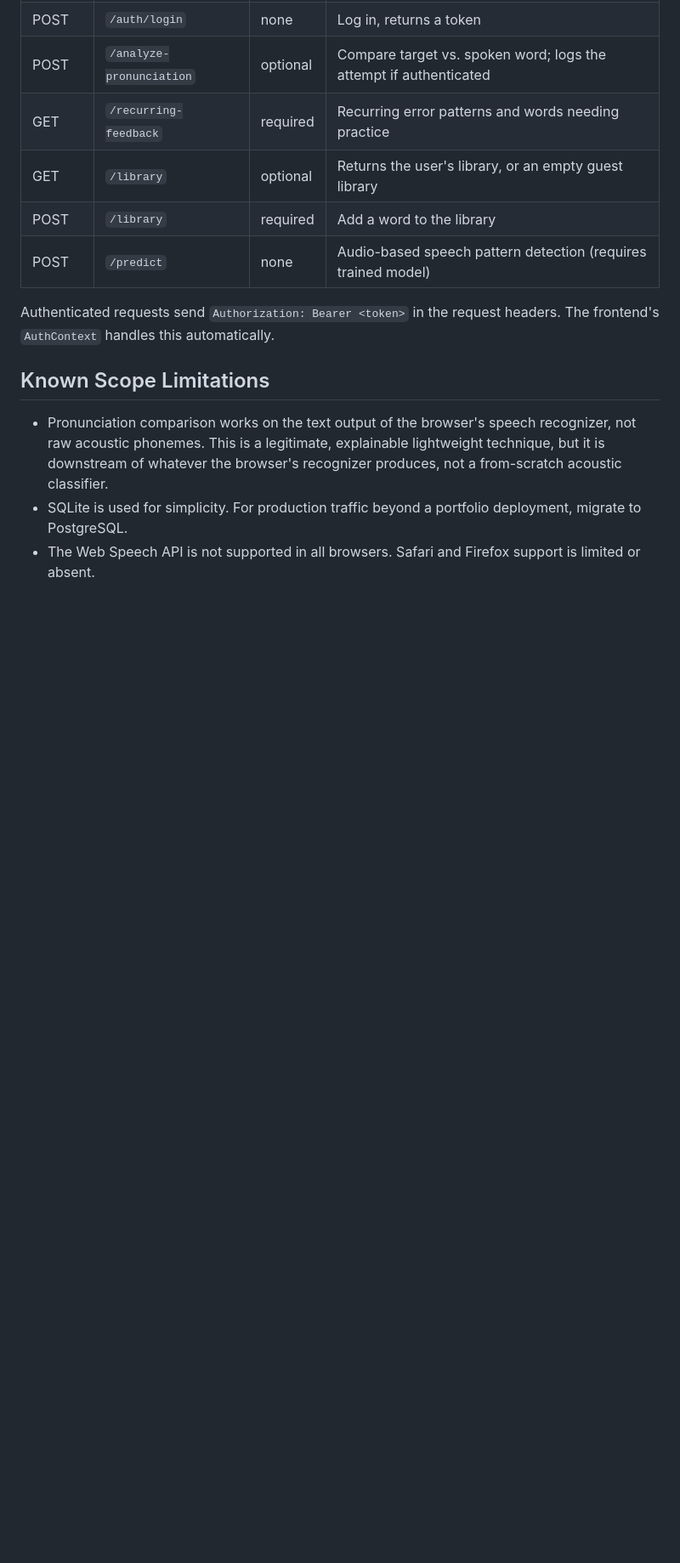
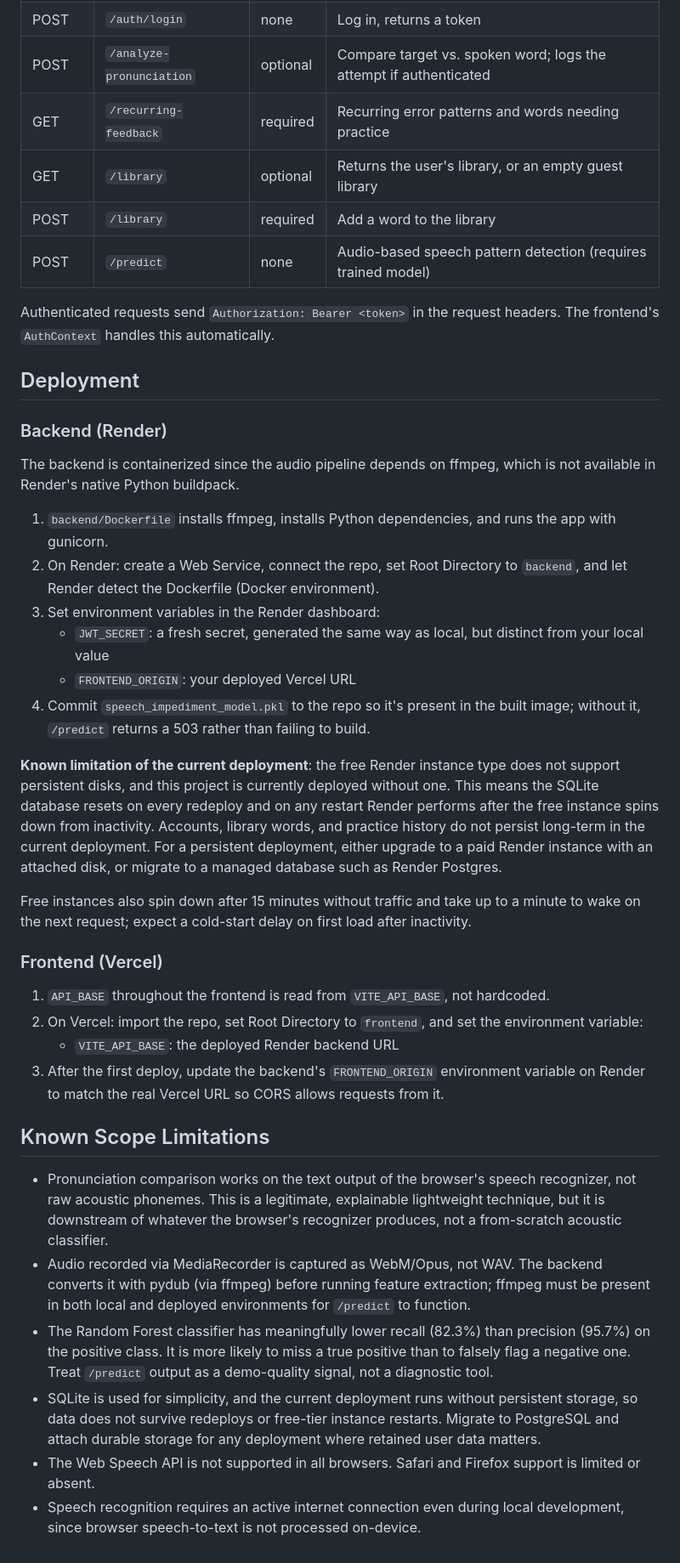
Before and after one commit to swarnim3103/code_for_impact, a Markdown page: Readme.md, the part around one of its changes. Shown at 85% size. GitHub-like rendering; blank space fills up the shorter version.

```diff
--- a/Readme.md
+++ b/Readme.md
@@ -138,8 +189,35 @@ Then visit `http://localhost:3000`.
 
 Authenticated requests send `Authorization: Bearer <token>` in the request headers. The frontend's `AuthContext` handles this automatically.
 
+## Deployment
+
+### Backend (Render)
+
+The backend is containerized since the audio pipeline depends on ffmpeg, which is not available in Render's native Python buildpack.
+
+1. `backend/Dockerfile` installs ffmpeg, installs Python dependencies, and runs the app with gunicorn.
+2. On Render: create a Web Service, connect the repo, set Root Directory to `backend`, and let Render detect the Dockerfile (Docker environment).
+3. Set environment variables in the Render dashboard:
+   - `JWT_SECRET`: a fresh secret, generated the same way as local, but distinct from your local value
+   - `FRONTEND_ORIGIN`: your deployed Vercel URL
+4. Commit `speech_impediment_model.pkl` to the repo so it's present in the built image; without it, `/predict` returns a 503 rather than failing to build.
+
+**Known limitation of the current deployment**: the free Render instance type does not support persistent disks, and this project is currently deployed without one. This means the SQLite database resets on every redeploy and on any restart Render performs after the free instance spins down from inactivity. Accounts, library words, and practice history do not persist long-term in the current deployment. For a persistent deployment, either upgrade to a paid Render instance with an attached disk, or migrate to a managed database such as Render Postgres.
+
+Free instances also spin down after 15 minutes without traffic and take up to a minute to wake on the next request; expect a cold-start delay on first load after inactivity.
+
+### Frontend (Vercel)
+
+1. `API_BASE` throughout the frontend is read from `VITE_API_BASE`, not hardcoded.
+2. On Vercel: import the repo, set Root Directory to `frontend`, and set the environment variable:
+   - `VITE_API_BASE`: the deployed Render backend URL
+3. After the first deploy, update the backend's `FRONTEND_ORIGIN` environment variable on Render to match the real Vercel URL so CORS allows requests from it.
+
 ## Known Scope Limitations
 
 - Pronunciation comparison works on the text output of the browser's speech recognizer, not raw acoustic phonemes. This is a legitimate, explainable lightweight technique, but it is downstream of whatever the browser's recognizer produces, not a from-scratch acoustic classifier.
-- SQLite is used for simplicity. For production traffic beyond a portfolio deployment, migrate to PostgreSQL.
+- Audio recorded via MediaRecorder is captured as WebM/Opus, not WAV. The backend converts it with pydub (via ffmpeg) before running feature extraction; ffmpeg must be present in both local and deployed environments for `/predict` to function.
+- The Random Forest classifier has meaningfully lower recall (82.3%) than precision (95.7%) on the positive class. It is more likely to miss a true positive than to falsely flag a negative one. Treat `/predict` output as a demo-quality signal, not a diagnostic tool.
+- SQLite is used for simplicity, and the current deployment runs without persistent storage, so data does not survive redeploys or free-tier instance restarts. Migrate to PostgreSQL and attach durable storage for any deployment where retained user data matters.
 - The Web Speech API is not supported in all browsers. Safari and Firefox support is limited or absent.
+- Speech recognition requires an active internet connection even during local development, since browser speech-to-text is not processed on-device.
```
Also changed, not shown: other parts of Readme.md (+63 -12 lines).
